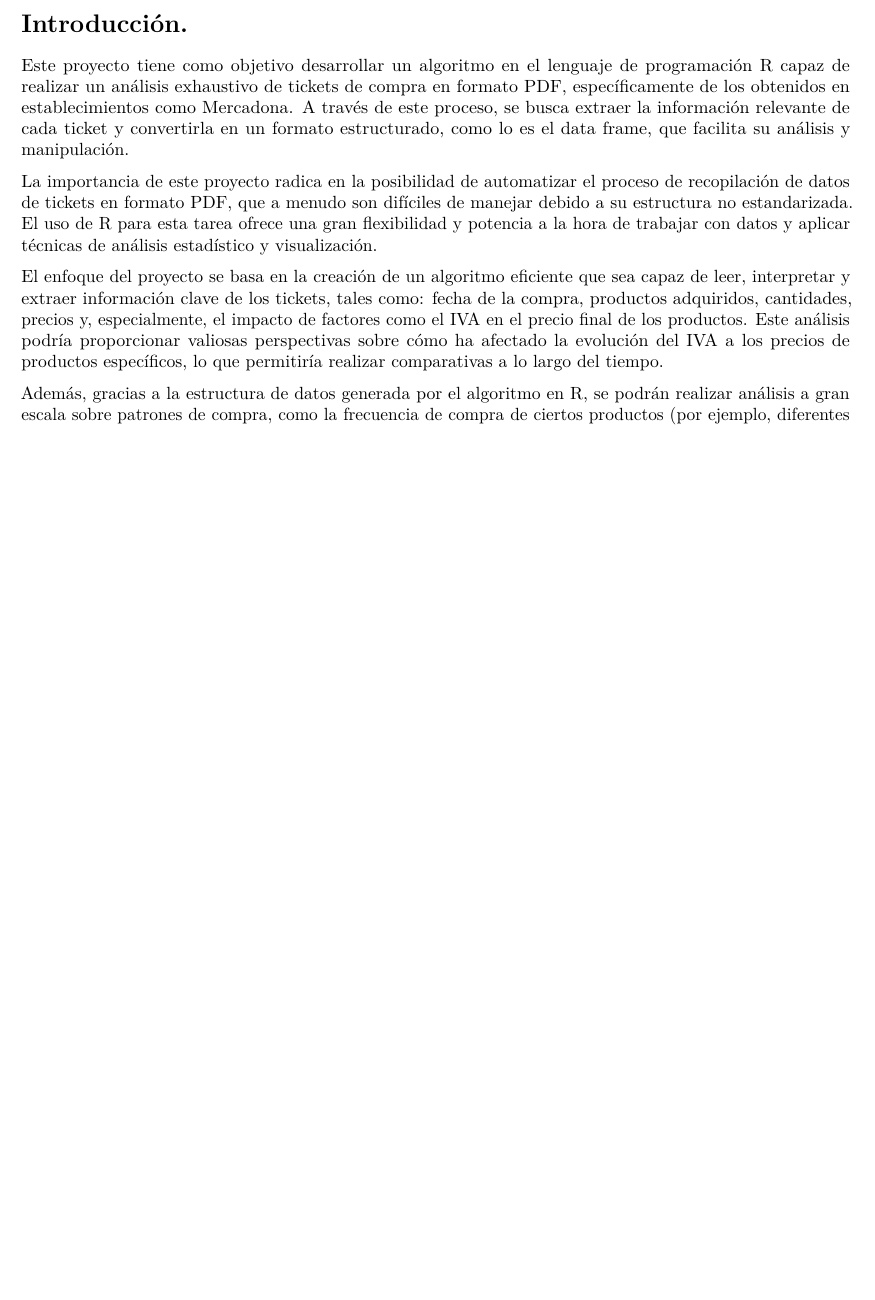
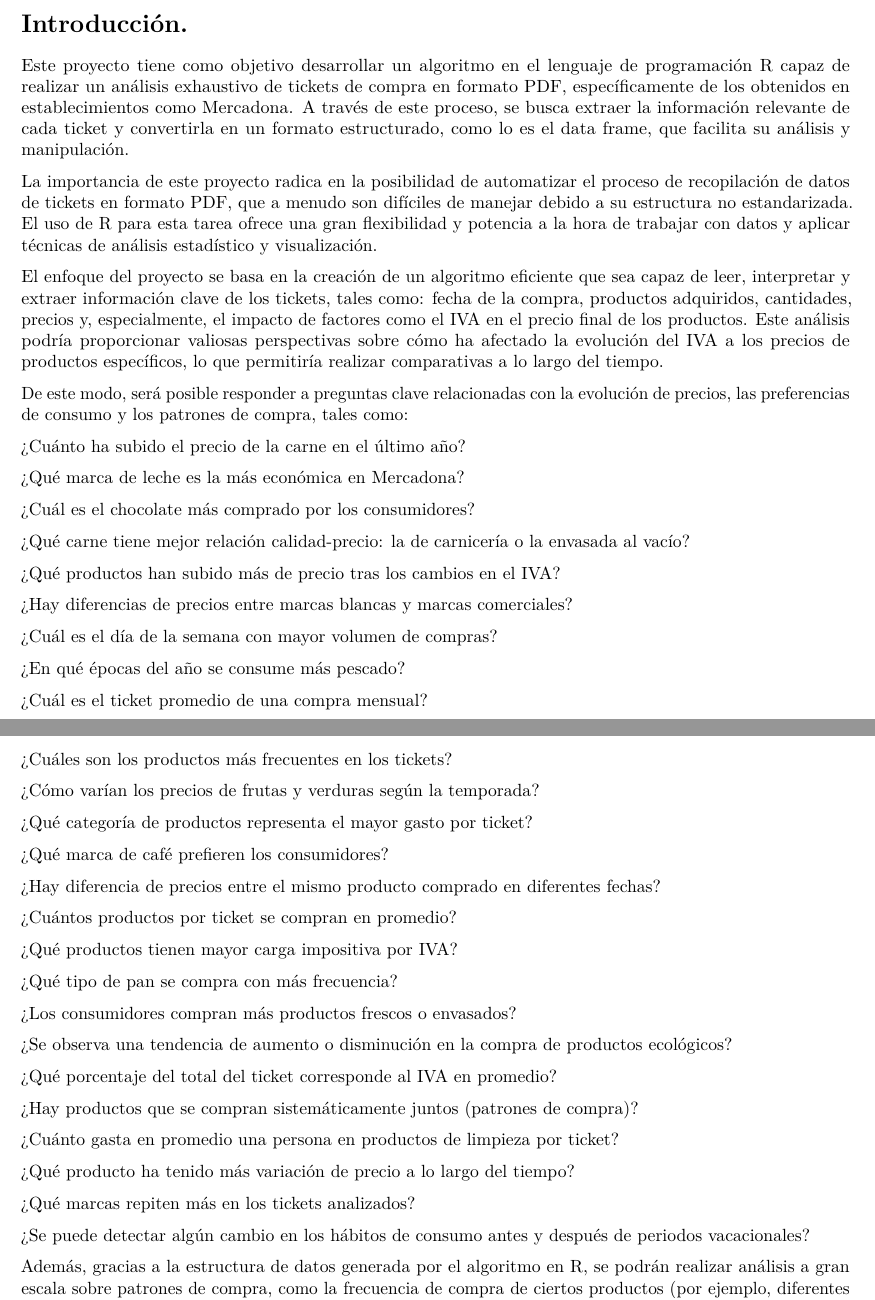
Before and after one commit to jocacue2/ProyectoTD2025, an R Markdown document (Memoria Proyecto TD/Memoria Proyecto TD.Rmd): part of the page before the commit and two parts of pages 1 and 2 of 2 after it, the two joined at a grey line, cut so that both start at the same text, the shorter picture padded with empty space. Rendered offline with R 4.5, knitr and Pandoc, then LaTeX, with nearby package versions; drawn as R Markdown's standard PDF in place of the format the file asks for.

Commit message:
Añadimos las preguntas que nos hemos planteado.

```diff
--- a/Memoria Proyecto TD/Memoria Proyecto TD.Rmd
+++ b/Memoria Proyecto TD/Memoria Proyecto TD.Rmd
@@ -144,6 +144,58 @@ La importancia de este proyecto radica en la posibilidad de automatizar el proce
 
 El enfoque del proyecto se basa en la creación de un algoritmo eficiente que sea capaz de leer, interpretar y extraer información clave de los tickets, tales como: fecha de la compra, productos adquiridos, cantidades, precios y, especialmente, el impacto de factores como el IVA en el precio final de los productos. Este análisis podría proporcionar valiosas perspectivas sobre cómo ha afectado la evolución del IVA a los precios de productos específicos, lo que permitiría realizar comparativas a lo largo del tiempo.
 
+De este modo, será posible responder a preguntas clave relacionadas con la evolución de precios, las preferencias de consumo y los patrones de compra, tales como:
+
+¿Cuánto ha subido el precio de la carne en el último año?
+
+¿Qué marca de leche es la más económica en Mercadona?
+
+¿Cuál es el chocolate más comprado por los consumidores?
+
+¿Qué carne tiene mejor relación calidad-precio: la de carnicería o la envasada al vacío?
+
+¿Qué productos han subido más de precio tras los cambios en el IVA?
+
+¿Hay diferencias de precios entre marcas blancas y marcas comerciales?
+
+¿Cuál es el día de la semana con mayor volumen de compras?
+
+¿En qué épocas del año se consume más pescado?
+
+¿Cuál es el ticket promedio de una compra mensual?
+
+¿Cuáles son los productos más frecuentes en los tickets?
+
+¿Cómo varían los precios de frutas y verduras según la temporada?
+
+¿Qué categoría de productos representa el mayor gasto por ticket?
+
+¿Qué marca de café prefieren los consumidores?
+
+¿Hay diferencia de precios entre el mismo producto comprado en diferentes fechas?
+
+¿Cuántos productos por ticket se compran en promedio?
+
+¿Qué productos tienen mayor carga impositiva por IVA?
+
+¿Qué tipo de pan se compra con más frecuencia?
+
+¿Los consumidores compran más productos frescos o envasados?
+
+¿Se observa una tendencia de aumento o disminución en la compra de productos ecológicos?
+
+¿Qué porcentaje del total del ticket corresponde al IVA en promedio?
+
+¿Hay productos que se compran sistemáticamente juntos (patrones de compra)?
+
+¿Cuánto gasta en promedio una persona en productos de limpieza por ticket?
+
+¿Qué producto ha tenido más variación de precio a lo largo del tiempo?
+
+¿Qué marcas repiten más en los tickets analizados?
+
+¿Se puede detectar algún cambio en los hábitos de consumo antes y después de periodos vacacionales?
+
 Además, gracias a la estructura de datos generada por el algoritmo en R, se podrán realizar análisis a gran escala sobre patrones de compra, como la frecuencia de compra de ciertos productos (por ejemplo, diferentes tipos de chocolate), identificar preferencias de los consumidores y realizar predicciones sobre comportamientos de compra futuros. Este enfoque también permite identificar posibles variaciones en los precios debido a factores como promociones, descuentos o cambios en la política fiscal.
 
 En resumen, el proyecto no solo busca desarrollar una herramienta técnica que facilite la lectura y el análisis de tickets en PDF, sino que tiene un enfoque orientado a la toma de decisiones basada en datos. Al poder analizar grandes volúmenes de tickets y obtener datos estructurados, se abren múltiples posibilidades para estudios de mercado, optimización de precios y una comprensión más profunda de los hábitos de consumo.
```
